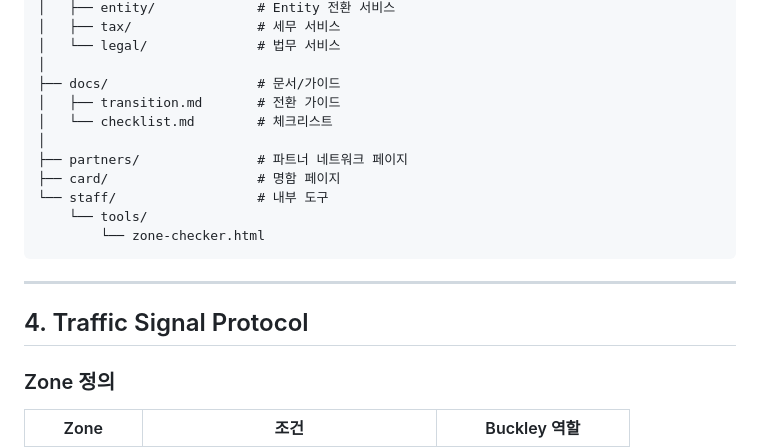
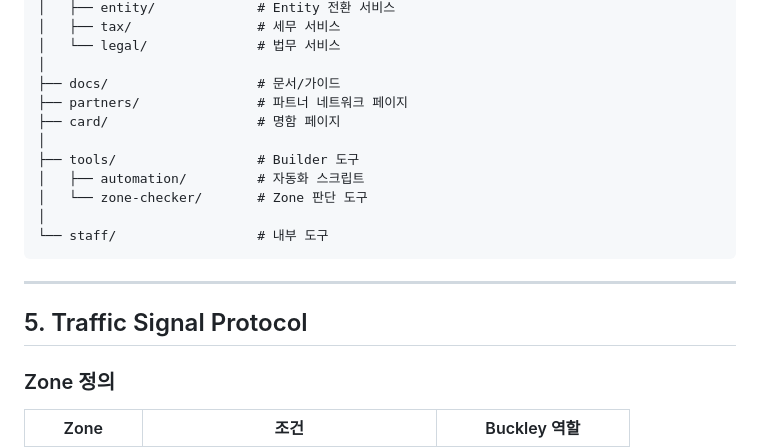
Before and after one commit to dtslib1979/buckleychang.com, a Markdown page: CLAUDE.md, the part around one of its changes. Drawn GitHub-style.

````diff
--- a/CLAUDE.md
+++ b/CLAUDE.md
@@ -65,19 +98,19 @@ buckleychang.com/
 │   └── legal/              # 법무 서비스
 │
 ├── docs/                   # 문서/가이드
-│   ├── transition.md       # 전환 가이드
-│   └── checklist.md        # 체크리스트
-│
 ├── partners/               # 파트너 네트워크 페이지
 ├── card/                   # 명함 페이지
+│
+├── tools/                  # Builder 도구
+│   ├── automation/         # 자동화 스크립트
+│   └── zone-checker/       # Zone 판단 도구
+│
 └── staff/                  # 내부 도구
-    └── tools/
-        └── zone-checker.html
 ```
 
 ---
 
-## 4. Traffic Signal Protocol
+## 5. Traffic Signal Protocol
 
 ### Zone 정의
 
````
Also changed, not shown: other parts of CLAUDE.md (+65 -46 lines).
